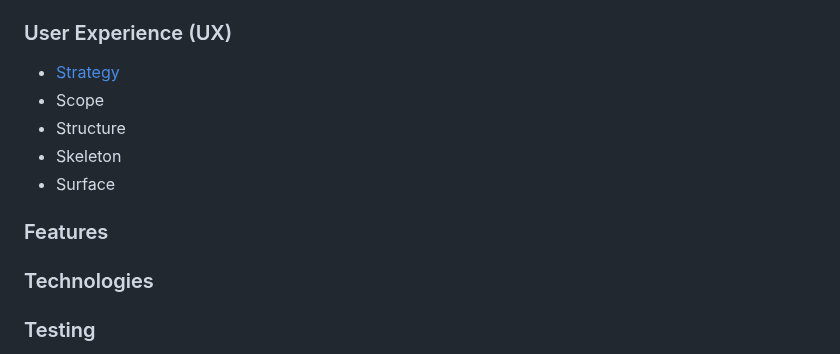
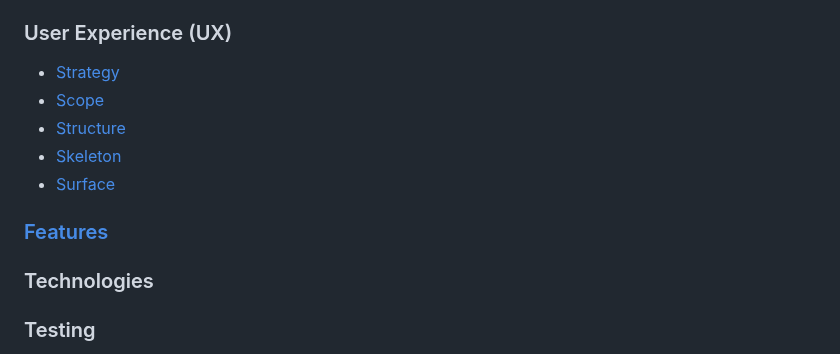
Before and after one commit to sian504/jetsetters-journal, a Markdown page: README.md, the part around the change. Rendered like a GitHub page.

Commit message:
README link test

```diff
--- a/README.md
+++ b/README.md
@@ -12,12 +12,12 @@ The [live website is here](https://the-jetsetters-journal-834f32dcb176.herokuapp
 
 ### User Experience (UX)
 - [Strategy](#strategy)
-- Scope
-- Structure
-- Skeleton
-- Surface
+- [Scope](#scope)
+- [Structure](#structure)
+- [Skeleton](#skeleton)
+- [Surface](#surface)
 
-### Features
+### [Features](#features)
 ### Technologies
 ### Testing
 - Test Results and Bugs
```
